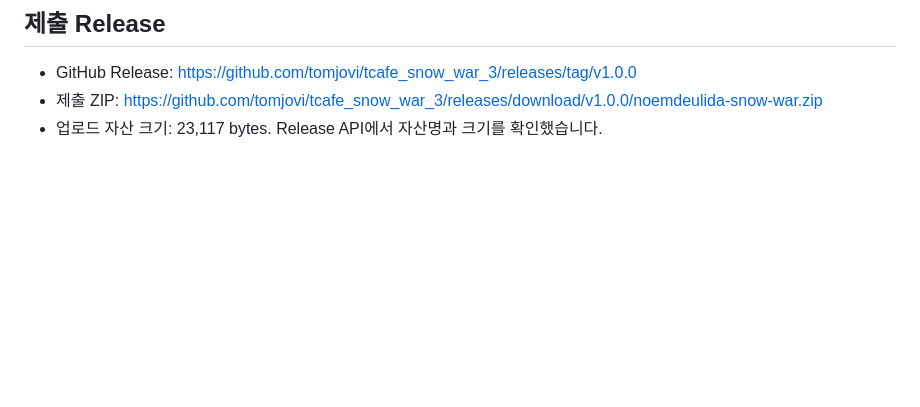
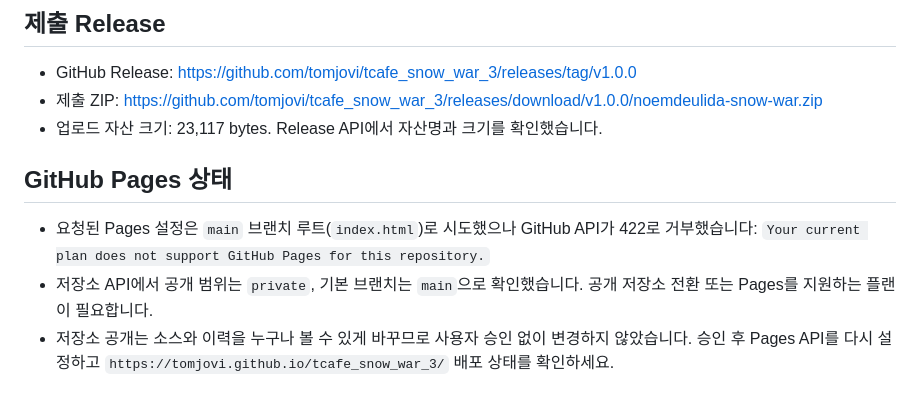
Before and after one commit to tomjovi/tcafe_snow_war_3, a Markdown page: HANDOFF.md, the part around the change. Drawn GitHub-style; blank space fills up the shorter version.

Commit message:
docs: record GitHub Pages limitation

```diff
--- a/HANDOFF.md
+++ b/HANDOFF.md
@@ -49,3 +49,9 @@
 - GitHub Release: https://github.com/tomjovi/tcafe_snow_war_3/releases/tag/v1.0.0
 - 제출 ZIP: https://github.com/tomjovi/tcafe_snow_war_3/releases/download/v1.0.0/noemdeulida-snow-war.zip
 - 업로드 자산 크기: 23,117 bytes. Release API에서 자산명과 크기를 확인했습니다.
+
+## GitHub Pages 상태
+
+- 요청된 Pages 설정은 `main` 브랜치 루트(`index.html`)로 시도했으나 GitHub API가 422로 거부했습니다: `Your current plan does not support GitHub Pages for this repository.`
+- 저장소 API에서 공개 범위는 `private`, 기본 브랜치는 `main`으로 확인했습니다. 공개 저장소 전환 또는 Pages를 지원하는 플랜이 필요합니다.
+- 저장소 공개는 소스와 이력을 누구나 볼 수 있게 바꾸므로 사용자 승인 없이 변경하지 않았습니다. 승인 후 Pages API를 다시 설정하고 `https://tomjovi.github.io/tcafe_snow_war_3/` 배포 상태를 확인하세요.
```
